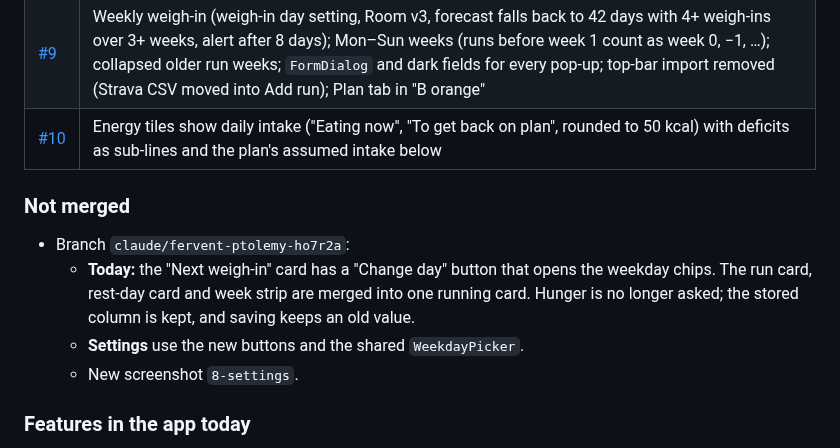
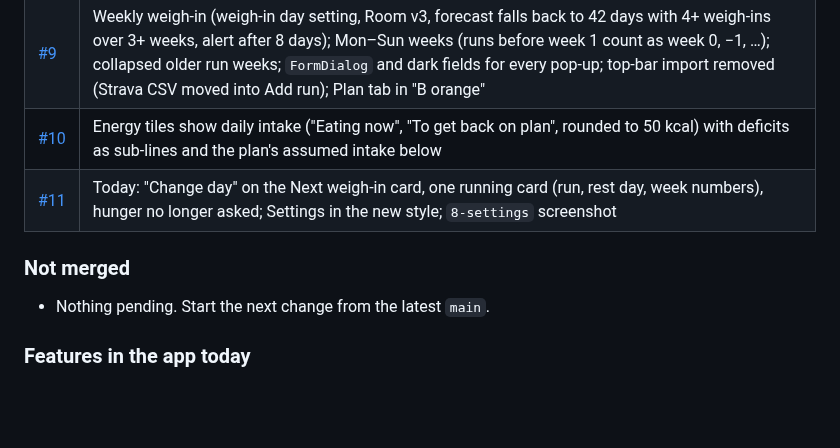
Before and after one commit to midhun221B/Wt-tracker, a Markdown page: HANDOVER.md, the part around the change. Rendered like a GitHub page; blank space fills up the shorter version.

Commit message:
HANDOVER: record Today/Settings tidy-up as merged via #11
Co-Authored-By: Claude Opus 5.5 <noreply@anthropic.com>
Claude-Session: https://claude.ai/code/session_01NhF2XaJMtCFQsU6AoPcjWX

```diff
--- a/HANDOVER.md
+++ b/HANDOVER.md
@@ -25,14 +25,10 @@ Personal Android weight-loss tracker for one user (male, 32, 170 cm). It compare
 | [#8](https://github.com/midhun221B/Wt-tracker/pull/8) | "Import from a … screenshot" button inside the Add run (Runs, Today) and Add measurement dialogs |
 | [#9](https://github.com/midhun221B/Wt-tracker/pull/9) | Weekly weigh-in (weigh-in day setting, Room v3, forecast falls back to 42 days with 4+ weigh-ins over 3+ weeks, alert after 8 days); Mon–Sun weeks (runs before week 1 count as week 0, −1, …); collapsed older run weeks; `FormDialog` and dark fields for every pop-up; top-bar import removed (Strava CSV moved into Add run); Plan tab in "B orange" |
 | [#10](https://github.com/midhun221B/Wt-tracker/pull/10) | Energy tiles show daily intake ("Eating now", "To get back on plan", rounded to 50 kcal) with deficits as sub-lines and the plan's assumed intake below |
+| [#11](https://github.com/midhun221B/Wt-tracker/pull/11) | Today: "Change day" on the Next weigh-in card, one running card (run, rest day, week numbers), hunger no longer asked; Settings in the new style; `8-settings` screenshot |
 
 ### Not merged
-- Branch `claude/fervent-ptolemy-ho7r2a`:
-  - **Today:** the "Next weigh-in" card has a "Change day" button that opens the weekday chips.
-    The run card, rest-day card and week strip are merged into one running card.
-    Hunger is no longer asked; the stored column is kept, and saving keeps an old value.
-  - **Settings** use the new buttons and the shared `WeekdayPicker`.
-  - New screenshot `8-settings`.
+- Nothing pending. Start the next change from the latest `main`.
 
 ### Features in the app today
 - **Today:** one running card (today's run, add run, rest day, week numbers); on the weigh-in day the weigh-in card (±0.1 steppers or scale screenshot) with sleep, snacks and note; other days a "Next weigh-in" card with "Change day".
```
